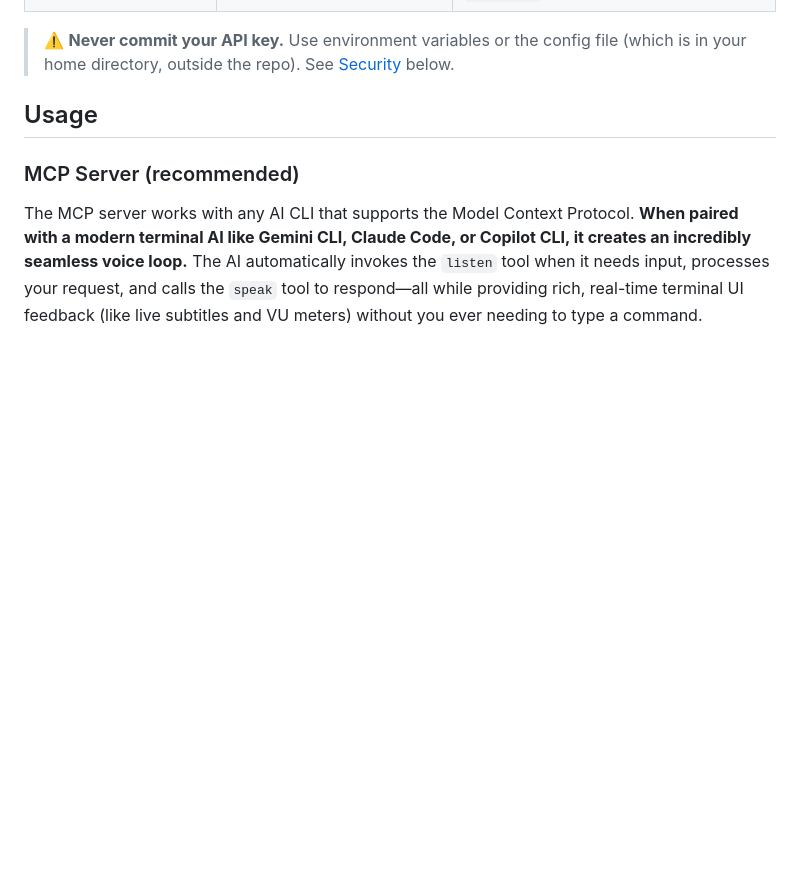
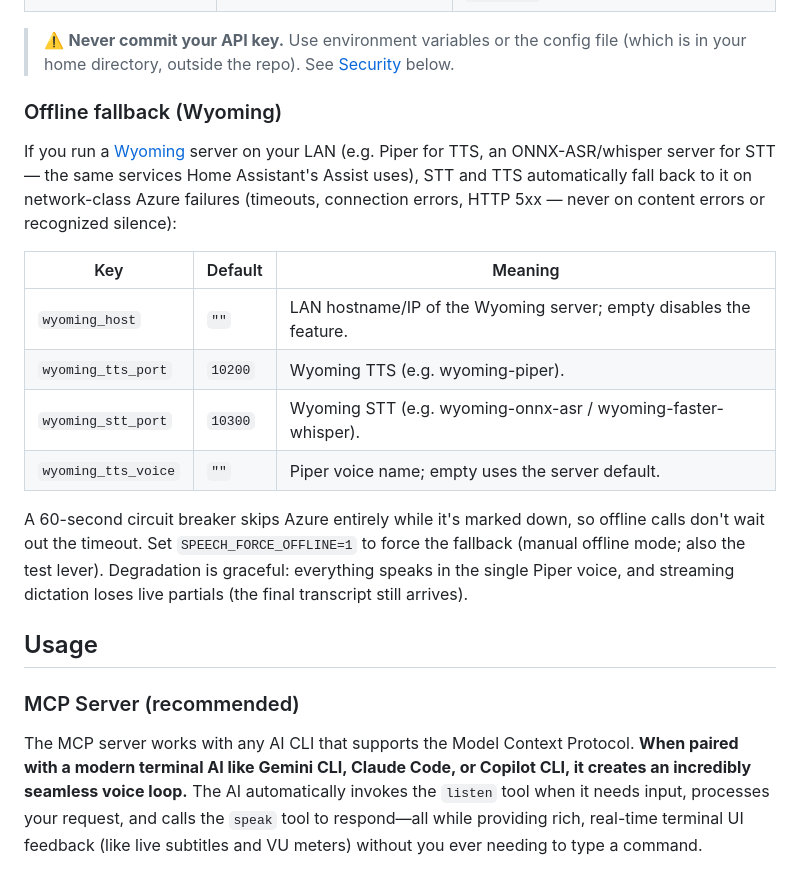
Before and after one commit to jphein/speech-to-cli, a Markdown page: README.md, the part around the change. GitHub-like rendering; blank space fills up the shorter version.

Commit message:
docs: document Wyoming offline fallback
Co-Authored-By: Claude Fable 5 <noreply@anthropic.com>

```diff
--- a/README.md
+++ b/README.md
@@ -147,6 +147,27 @@ Example `config.json`:
 | `debug` | `false` | Write detailed logs to `/tmp/speech-debug.log`. |
 
 > ⚠️ **Never commit your API key.** Use environment variables or the config file (which is in your home directory, outside the repo). See [Security](#security) below.
+
+### Offline fallback (Wyoming)
+
+If you run a [Wyoming](https://github.com/rhasspy/wyoming) server on your LAN
+(e.g. Piper for TTS, an ONNX-ASR/whisper server for STT — the same services
+Home Assistant's Assist uses), STT and TTS automatically fall back to it on
+network-class Azure failures (timeouts, connection errors, HTTP 5xx — never on
+content errors or recognized silence):
+
+| Key | Default | Meaning |
+|-----|---------|---------|
+| `wyoming_host` | `""` | LAN hostname/IP of the Wyoming server; empty disables the feature. |
+| `wyoming_tts_port` | `10200` | Wyoming TTS (e.g. wyoming-piper). |
+| `wyoming_stt_port` | `10300` | Wyoming STT (e.g. wyoming-onnx-asr / wyoming-faster-whisper). |
+| `wyoming_tts_voice` | `""` | Piper voice name; empty uses the server default. |
+
+A 60-second circuit breaker skips Azure entirely while it's marked down, so
+offline calls don't wait out the timeout. Set `SPEECH_FORCE_OFFLINE=1` to force
+the fallback (manual offline mode; also the test lever). Degradation is
+graceful: everything speaks in the single Piper voice, and streaming dictation
+loses live partials (the final transcript still arrives).
 
 ## Usage
 
```
Also changed, not shown: CLAUDE.md (+2 -1 lines).
